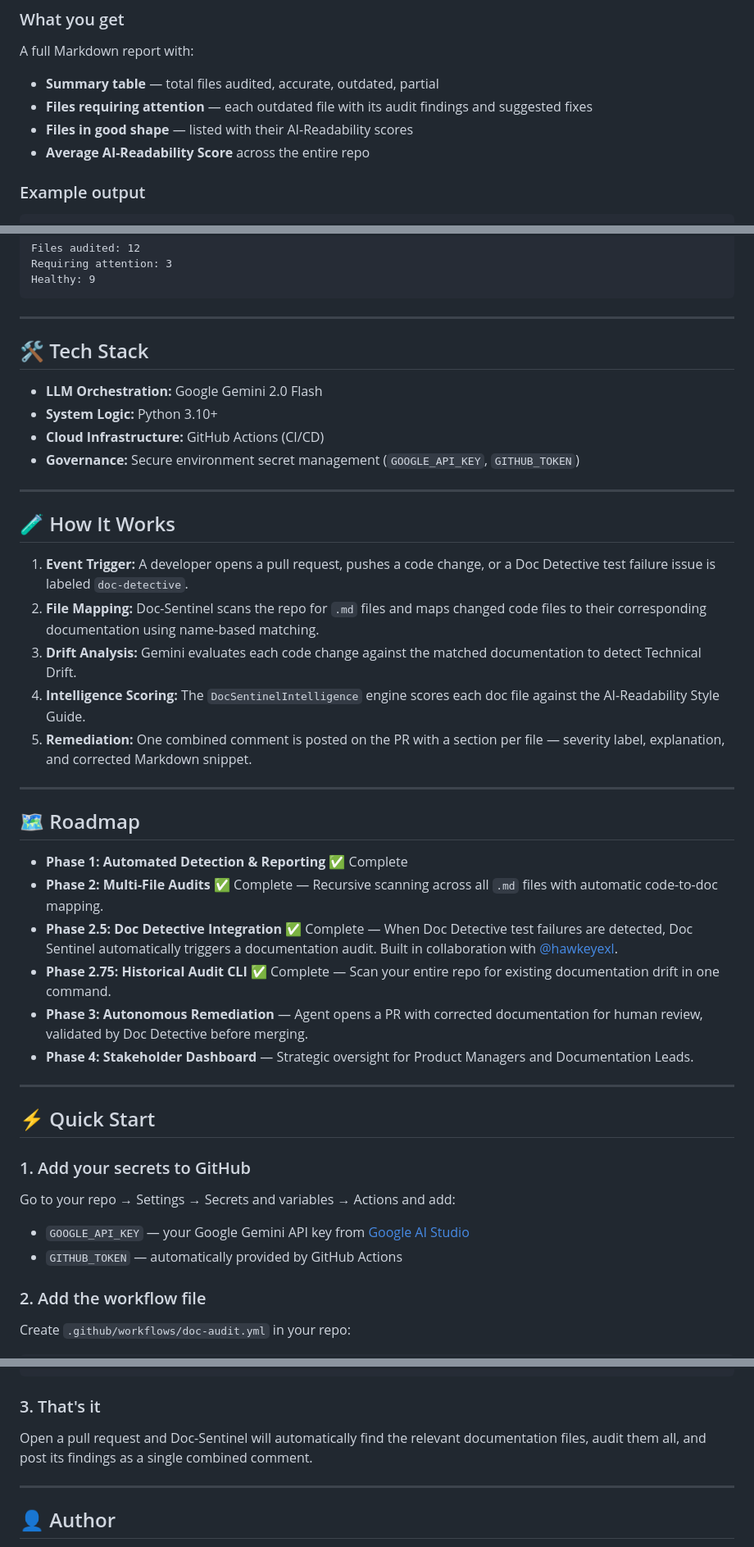
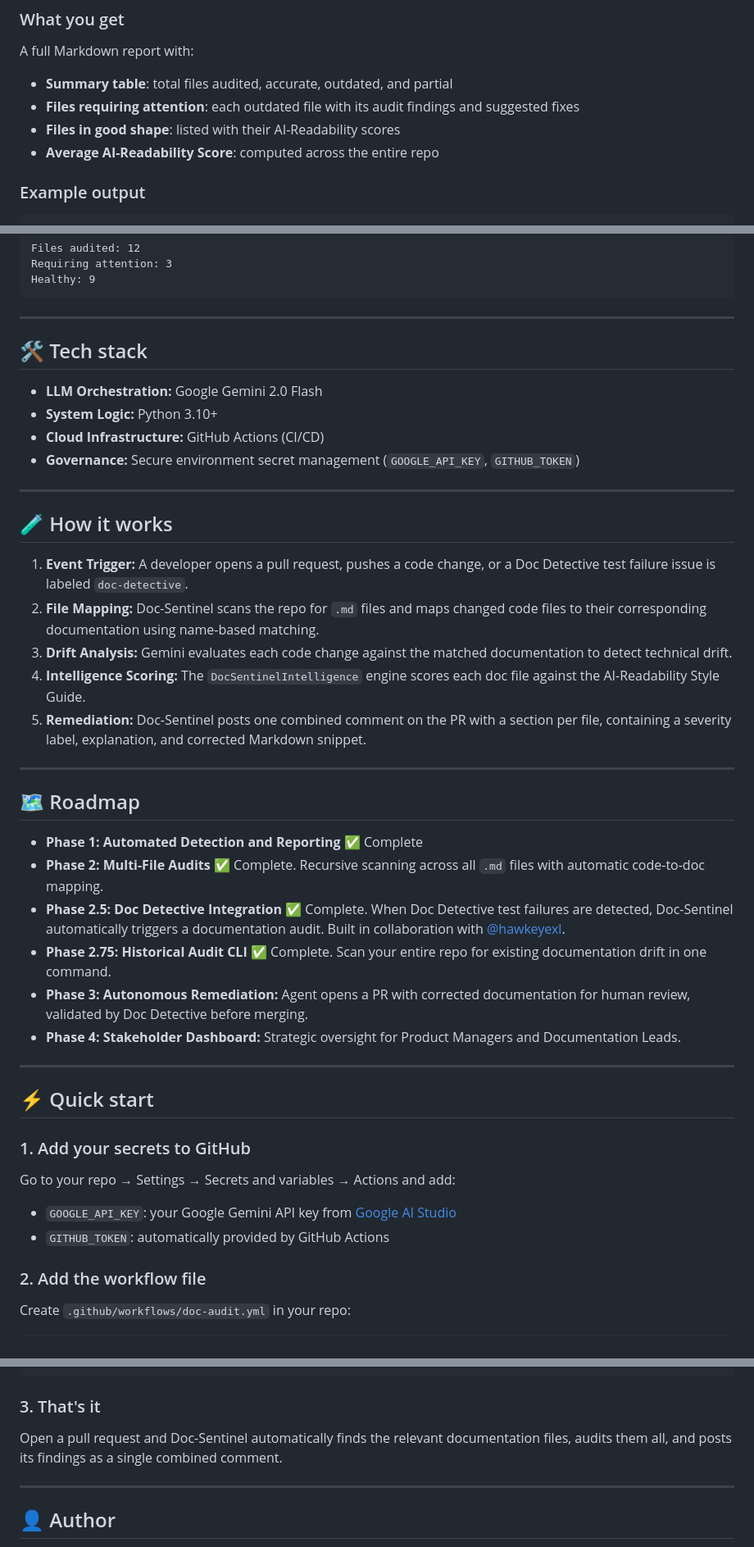
Before and after one commit to reem-sab/doc-sentinel-ai, a Markdown page: README.md, 3 parts joined by grey strips. Shown at 82% size. Drawn GitHub-style.

```diff
--- a/README.md
+++ b/README.md
@@ -90,10 +90,10 @@ python historical_audit.py --repo OWNER/REPO --all --output my-report.md
 ### What you get
 
 A full Markdown report with:
-- **Summary table** — total files audited, accurate, outdated, partial
-- **Files requiring attention** — each outdated file with its audit findings and suggested fixes
-- **Files in good shape** — listed with their AI-Readability scores
-- **Average AI-Readability Score** across the entire repo
+- **Summary table**: total files audited, accurate, outdated, and partial
+- **Files requiring attention**: each outdated file with its audit findings and suggested fixes
+- **Files in good shape**: listed with their AI-Readability scores
+- **Average AI-Readability Score**: computed across the entire repo
 
 ### Example output
 
@@ -118,7 +118,7 @@ Healthy: 9
 
 ---
 
-## 🛠 Tech Stack
+## 🛠 Tech stack
 
 - **LLM Orchestration:** Google Gemini 2.0 Flash
 - **System Logic:** Python 3.10+
@@ -127,34 +127,34 @@ Healthy: 9
 
 ---
 
-## 🧪 How It Works
+## 🧪 How it works
 
 1. **Event Trigger:** A developer opens a pull request, pushes a code change, or a Doc Detective test failure issue is labeled `doc-detective`.
 2. **File Mapping:** Doc-Sentinel scans the repo for `.md` files and maps changed code files to their corresponding documentation using name-based matching.
-3. **Drift Analysis:** Gemini evaluates each code change against the matched documentation to detect Technical Drift.
+3. **Drift Analysis:** Gemini evaluates each code change against the matched documentation to detect technical drift.
 4. **Intelligence Scoring:** The `DocSentinelIntelligence` engine scores each doc file against the AI-Readability Style Guide.
-5. **Remediation:** One combined comment is posted on the PR with a section per file — severity label, explanation, and corrected Markdown snippet.
+5. **Remediation:** Doc-Sentinel posts one combined comment on the PR with a section per file, containing a severity label, explanation, and corrected Markdown snippet.
 
 ---
 
 ## 🗺️ Roadmap
 
-- **Phase 1: Automated Detection & Reporting** ✅ Complete
-- **Phase 2: Multi-File Audits** ✅ Complete — Recursive scanning across all `.md` files with automatic code-to-doc mapping.
-- **Phase 2.5: Doc Detective Integration** ✅ Complete — When Doc Detective test failures are detected, Doc Sentinel automatically triggers a documentation audit. Built in collaboration with [@hawkeyexl](https://github.com/hawkeyexl).
-- **Phase 2.75: Historical Audit CLI** ✅ Complete — Scan your entire repo for existing documentation drift in one command.
-- **Phase 3: Autonomous Remediation** — Agent opens a PR with corrected documentation for human review, validated by Doc Detective before merging.
-- **Phase 4: Stakeholder Dashboard** — Strategic oversight for Product Managers and Documentation Leads.
+- **Phase 1: Automated Detection and Reporting** ✅ Complete
+- **Phase 2: Multi-File Audits** ✅ Complete. Recursive scanning across all `.md` files with automatic code-to-doc mapping.
+- **Phase 2.5: Doc Detective Integration** ✅ Complete. When Doc Detective test failures are detected, Doc-Sentinel automatically triggers a documentation audit. Built in collaboration with [@hawkeyexl](https://github.com/hawkeyexl).
+- **Phase 2.75: Historical Audit CLI** ✅ Complete. Scan your entire repo for existing documentation drift in one command.
+- **Phase 3: Autonomous Remediation:** Agent opens a PR with corrected documentation for human review, validated by Doc Detective before merging.
+- **Phase 4: Stakeholder Dashboard:** Strategic oversight for Product Managers and Documentation Leads.
 
 ---
 
-## ⚡ Quick Start
+## ⚡ Quick start
 
 ### 1. Add your secrets to GitHub
 
 Go to your repo → Settings → Secrets and variables → Actions and add:
-- `GOOGLE_API_KEY` — your Google Gemini API key from [Google AI Studio](https://aistudio.google.com)
-- `GITHUB_TOKEN` — automatically provided by GitHub Actions
+- `GOOGLE_API_KEY`: your Google Gemini API key from [Google AI Studio](https://aistudio.google.com)
+- `GITHUB_TOKEN`: automatically provided by GitHub Actions
 
 ### 2. Add the workflow file
 
@@ -196,7 +196,7 @@ jobs:
 
 ### 3. That's it
 
-Open a pull request and Doc-Sentinel will automatically find the relevant documentation files, audit them all, and post its findings as a single combined comment.
+Open a pull request and Doc-Sentinel automatically finds the relevant documentation files, audits them all, and posts its findings as a single combined comment.
 
 ---
 
```
Also changed, not shown: other parts of README.md (+14 -14 lines).
